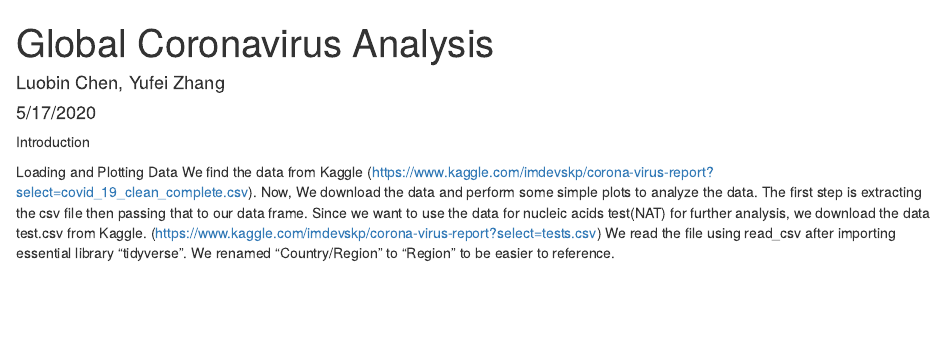
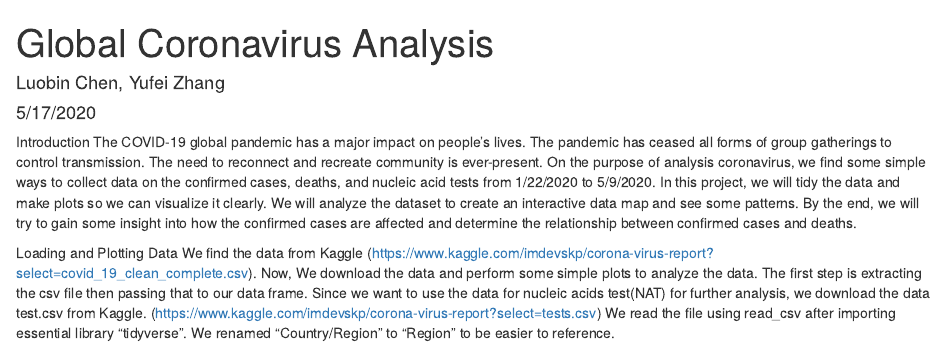
Before and after one commit to lchen118/320final, an R Markdown document (Global Coronavirus Analysis.Rmd): the page in a window 1100 px wide, from its top. Rendered offline with R 4.5, knitr and Pandoc, with nearby package versions; some code elsewhere in the file could not run offline.

Commit message:
Update Global Coronavirus Analysis.Rmd

```diff
--- a/Global Coronavirus Analysis.Rmd
+++ b/Global Coronavirus Analysis.Rmd
@@ -6,6 +6,7 @@ output: html_document
 ---
 
 Introduction
+The COVID-19 global pandemic has a major impact on people's lives. The pandemic has ceased all forms of group gatherings to control transmission. The need to reconnect and recreate community is ever-present. On the purpose of analysis coronavirus, we find some simple ways to collect data on the confirmed cases, deaths, and nucleic acid tests from 1/22/2020 to 5/9/2020. In this project, we will tidy the data and make plots so we can visualize it clearly. We will analyze the dataset to create an interactive data map and see some patterns. By the end, we will try to gain some insight into how the confirmed cases are affected and determine the relationship between confirmed cases and deaths.
 
 
 Loading and Plotting Data
```
